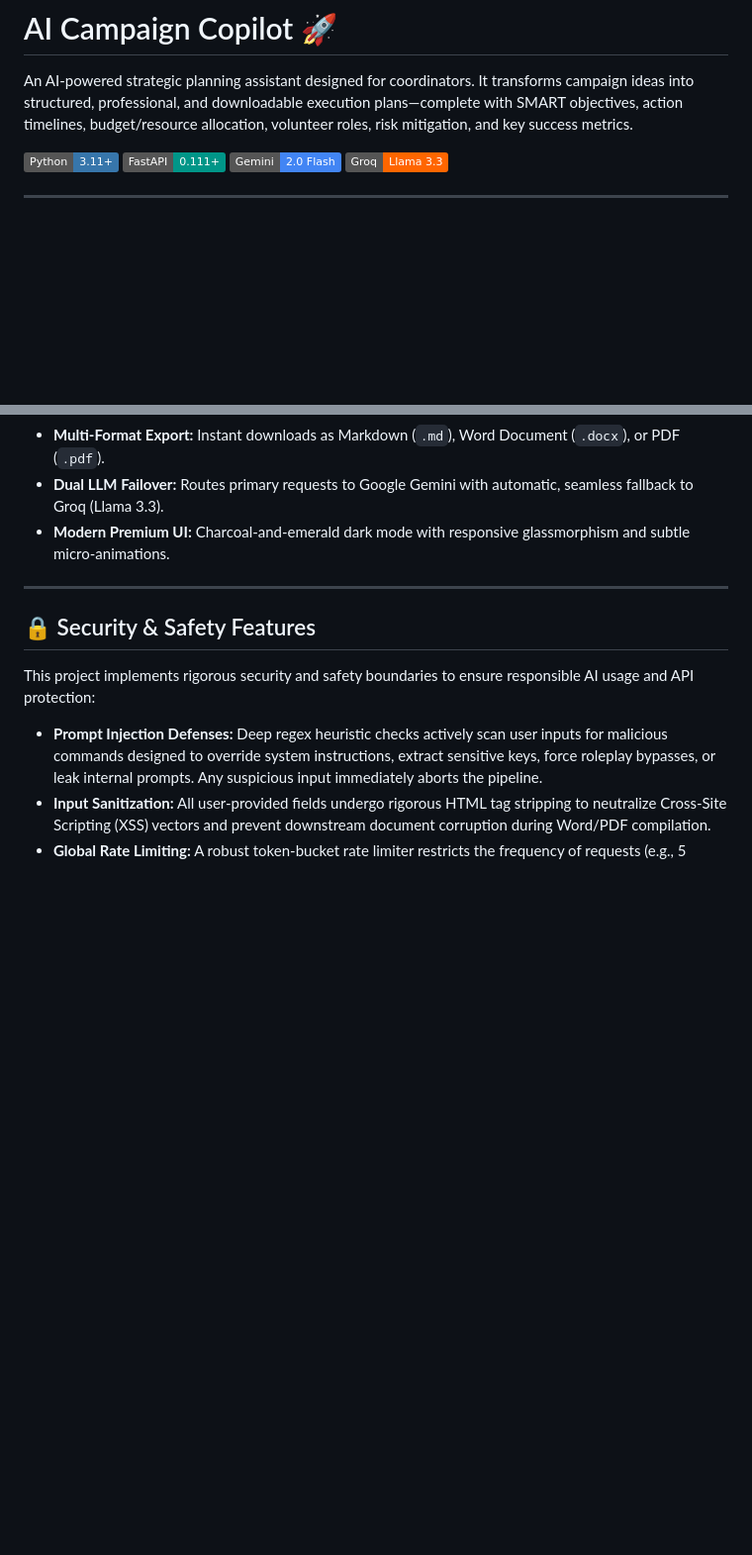
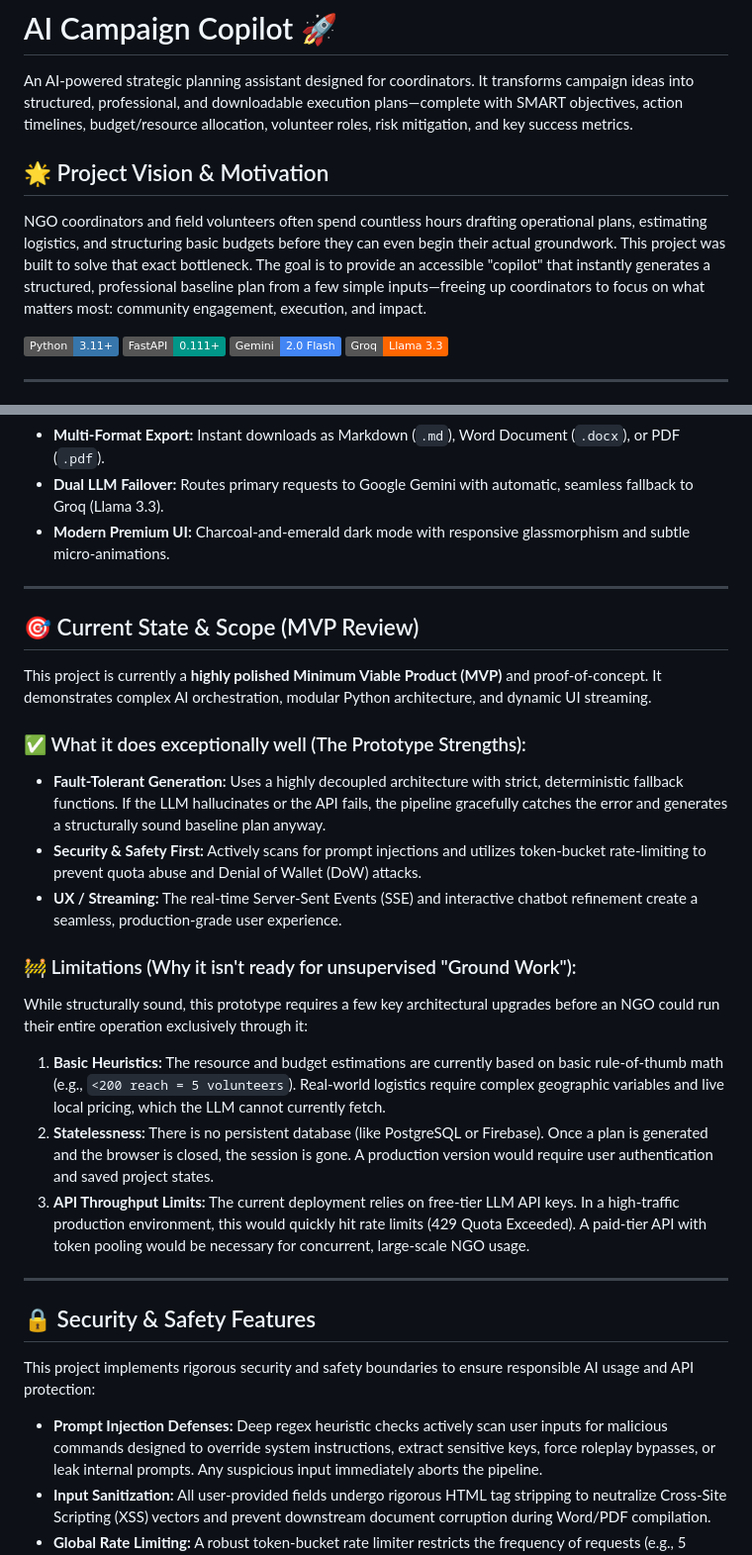
Before and after one commit to arunkg005/Agentic_dev, a Markdown page: README.md, 2 parts joined by grey strips. Shown at 99% size. GitHub-like rendering; badges without logos; blank space fills up the shorter version.

Commit message:
Update README with project vision, motivation, and MVP review

```diff
--- a/README.md
+++ b/README.md
@@ -10,6 +10,10 @@ pinned: false
 # AI Campaign Copilot 🚀
 
 An AI-powered strategic planning assistant designed for coordinators. It transforms campaign ideas into structured, professional, and downloadable execution plans—complete with SMART objectives, action timelines, budget/resource allocation, volunteer roles, risk mitigation, and key success metrics.
+
+## 🌟 Project Vision & Motivation
+
+NGO coordinators and field volunteers often spend countless hours drafting operational plans, estimating logistics, and structuring basic budgets before they can even begin their actual groundwork. This project was built to solve that exact bottleneck. The goal is to provide an accessible "copilot" that instantly generates a structured, professional baseline plan from a few simple inputs—freeing up coordinators to focus on what matters most: community engagement, execution, and impact.
 
 ![Python](https://img.shields.io/badge/Python-3.11+-3776AB?logo=python&logoColor=white)
 ![FastAPI](https://img.shields.io/badge/FastAPI-0.111+-009688?logo=fastapi&logoColor=white)
@@ -26,6 +30,23 @@ An AI-powered strategic planning assistant designed for coordinators. It transfo
 * **Multi-Format Export:** Instant downloads as Markdown (`.md`), Word Document (`.docx`), or PDF (`.pdf`).
 * **Dual LLM Failover:** Routes primary requests to Google Gemini with automatic, seamless fallback to Groq (Llama 3.3).
 * **Modern Premium UI:** Charcoal-and-emerald dark mode with responsive glassmorphism and subtle micro-animations.
+
+---
+
+## 🎯 Current State & Scope (MVP Review)
+
+This project is currently a **highly polished Minimum Viable Product (MVP)** and proof-of-concept. It demonstrates complex AI orchestration, modular Python architecture, and dynamic UI streaming.
+
+### ✅ What it does exceptionally well (The Prototype Strengths):
+* **Fault-Tolerant Generation:** Uses a highly decoupled architecture with strict, deterministic fallback functions. If the LLM hallucinates or the API fails, the pipeline gracefully catches the error and generates a structurally sound baseline plan anyway.
+* **Security & Safety First:** Actively scans for prompt injections and utilizes token-bucket rate-limiting to prevent quota abuse and Denial of Wallet (DoW) attacks.
+* **UX / Streaming:** The real-time Server-Sent Events (SSE) and interactive chatbot refinement create a seamless, production-grade user experience.
+
+### 🚧 Limitations (Why it isn't ready for unsupervised "Ground Work"):
+While structurally sound, this prototype requires a few key architectural upgrades before an NGO could run their entire operation exclusively through it:
+1. **Basic Heuristics:** The resource and budget estimations are currently based on basic rule-of-thumb math (e.g., `<200 reach = 5 volunteers`). Real-world logistics require complex geographic variables and live local pricing, which the LLM cannot currently fetch.
+2. **Statelessness:** There is no persistent database (like PostgreSQL or Firebase). Once a plan is generated and the browser is closed, the session is gone. A production version would require user authentication and saved project states.
+3. **API Throughput Limits:** The current deployment relies on free-tier LLM API keys. In a high-traffic production environment, this would quickly hit rate limits (429 Quota Exceeded). A paid-tier API with token pooling would be necessary for concurrent, large-scale NGO usage.
 
 ---
 
```
